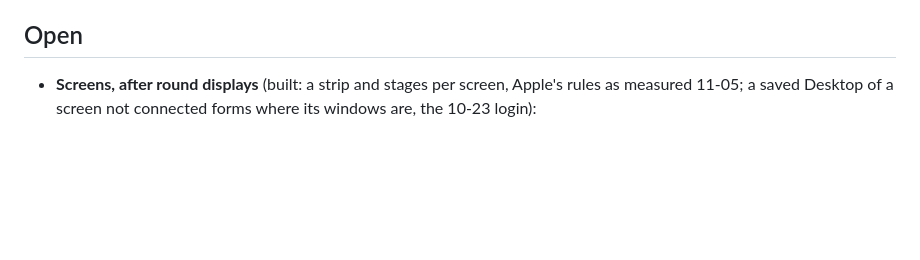
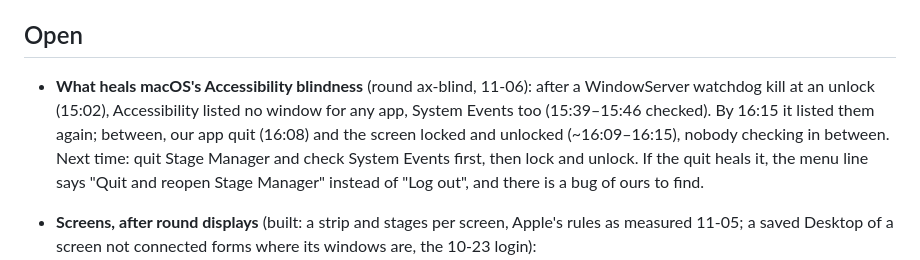
Before and after one commit to eugene-tea/stage-manager, a Markdown page: PLAN.md, the part around the change. Drawn GitHub-style; blank space fills up the shorter version.

Commit message:
PLAN: what heals macOS's Accessibility blindness is open (the quit or the unlock, 11-06)

```diff
--- a/PLAN.md
+++ b/PLAN.md
@@ -168,6 +168,14 @@ Known gaps the owner accepted as rare:
 
 ## Open
 
+- **What heals macOS's Accessibility blindness** (round ax-blind, 11-06): after a WindowServer
+  watchdog kill at an unlock (15:02), Accessibility listed no window for any app, System Events
+  too (15:39–15:46 checked). By 16:15 it listed them again; between, our app quit (16:08) and the
+  screen locked and unlocked (~16:09–16:15), nobody checking in between. Next time: quit Stage
+  Manager and check System Events first, then lock and unlock. If the quit heals it, the menu
+  line says "Quit and reopen Stage Manager" instead of "Log out", and there is a bug of ours to
+  find.
+
 - **Screens, after round displays** (built: a strip and stages per screen, Apple's rules
   as measured 11-05; a saved Desktop of a screen not connected forms where its windows are,
   the 10-23 login):
```
